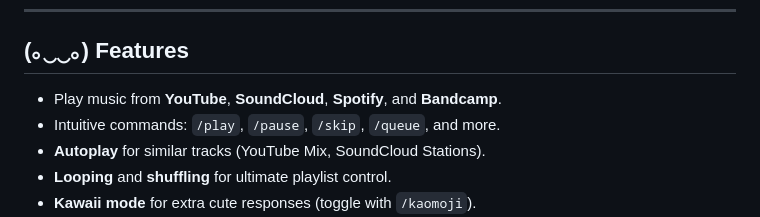
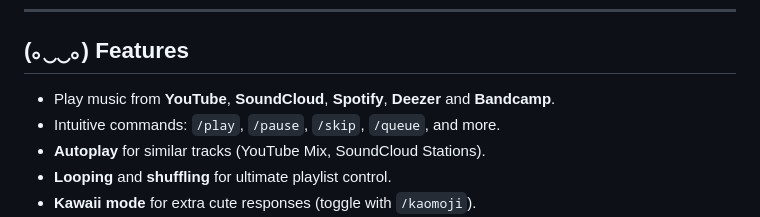
Before and after one commit to kian-fotovat/simple-playify, a Markdown page: README.md, the part around the change. Drawn GitHub-style.

```diff
--- a/README.md
+++ b/README.md
@@ -30,7 +30,7 @@ Playify handles Spotify like a pro:
 
 ## (｡‿‿｡) Features
 
-- Play music from **YouTube**, **SoundCloud**, **Spotify**, and **Bandcamp**.
+- Play music from **YouTube**, **SoundCloud**, **Spotify**, **Deezer** and **Bandcamp**.
 - Intuitive commands: `/play`, `/pause`, `/skip`, `/queue`, and more.
 - **Autoplay** for similar tracks (YouTube Mix, SoundCloud Stations).
 - **Looping** and **shuffling** for ultimate playlist control.
```
